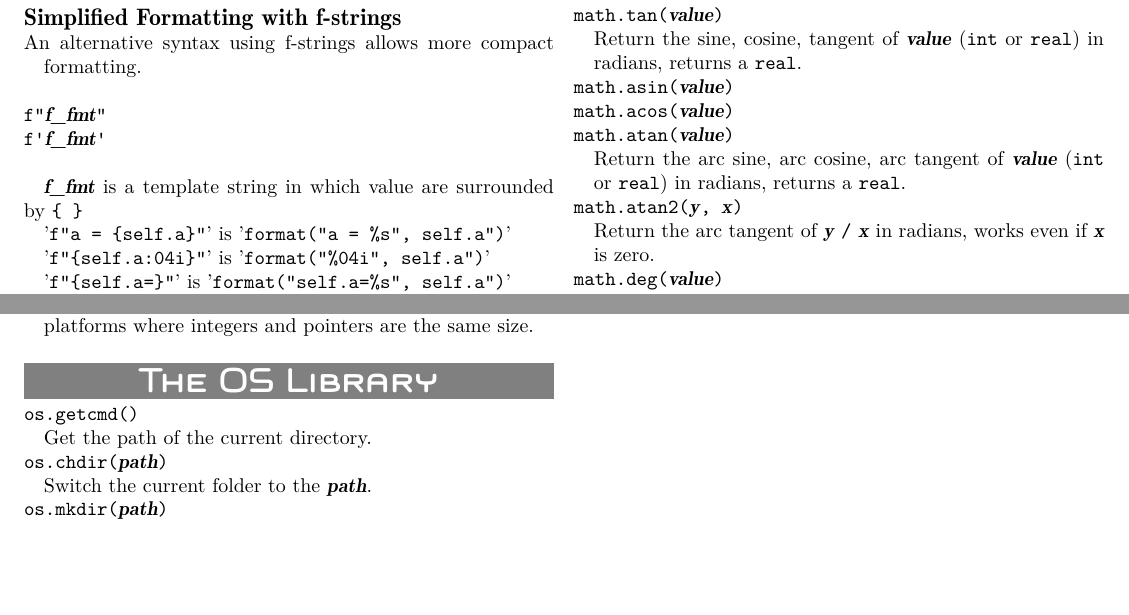
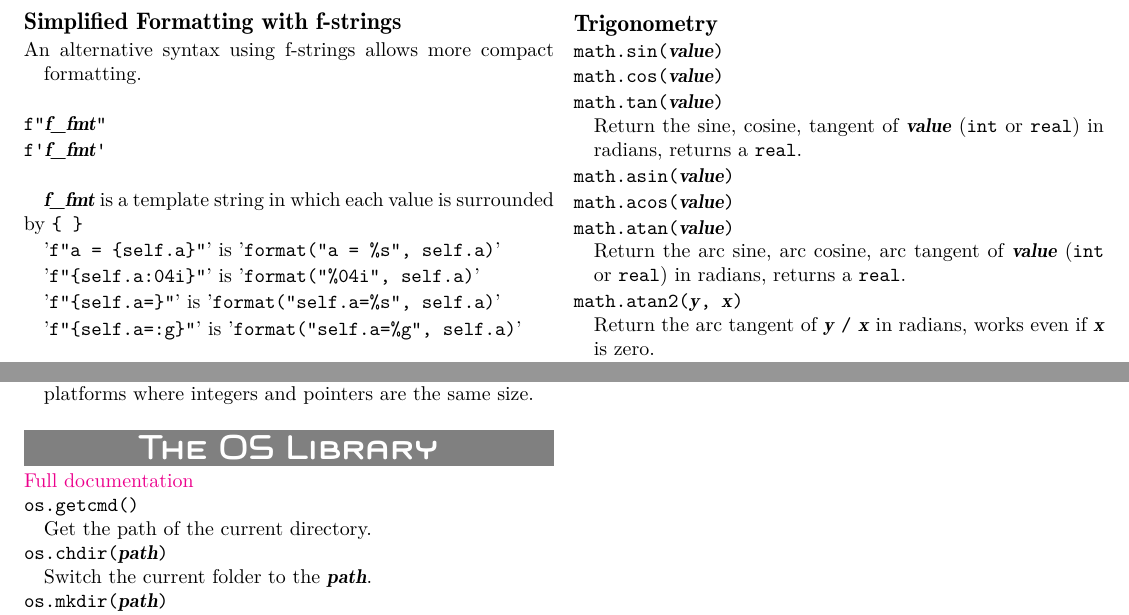
Before and after one commit to berry-lang/berry_doc, a LaTeX thesis (en_short/index.tex, which reads en_short/library.tex): two parts of pages 5 and 7 of 7, joined at a grey line, cut so that both start at the same text, the shorter picture padded with empty space. Compiled offline with XeLaTeX.

Commit message:
checkpoint

```diff
--- a/en_short/library.tex
+++ b/en_short/library.tex
@@ -313,15 +320,15 @@ Returns a formatted string. The pattern starting with \texttt{'\%'} in the forma
 
 \hangpar \texttt{f'}\textib{f\_fmt}\texttt{'}\\
 
-\textib{f\_fmt} is a template string in which value are surrounded by \texttt{\{ \}}
+\textib{f\_fmt} is a template string in which each value is surrounded by \texttt{\{ \}}
 
-'\texttt{f"a = \{self.a\}"}' is  '\texttt{format("a = \%s", self.a")}'
+'\texttt{f"a = \{self.a\}"}' is  '\texttt{format("a = \%s", self.a)}'
 
-'\texttt{f"\{self.a:04i\}"}' is  '\texttt{format("\%04i", self.a")}'
+'\texttt{f"\{self.a:04i\}"}' is  '\texttt{format("\%04i", self.a)}'
 
-'\texttt{f"\{self.a=\}"}' is  '\texttt{format("self.a=\%s", self.a")}'
+'\texttt{f"\{self.a=\}"}' is  '\texttt{format("self.a=\%s", self.a)}'
 
-'\texttt{f"\{self.a=:g\}"}' is  '\texttt{format("self.a=\%g", self.a")}'
+'\texttt{f"\{self.a=:g\}"}' is  '\texttt{format("self.a=\%g", self.a)}'
 
 \section*{The Math Library}
 
@@ -586,6 +603,8 @@ Change the value for module \textib{name}; use with caution as it can disrupt th
 Convert an \textib{int} to \textib{comptr} and backwards, works only for platforms where integers and pointers are the same size.
 
 \section*{The OS Library}
+
+\hangpar \href{https://github.com/berry-lang/berry/wiki/Chapter-7\#module-os}{Full documentation}
 
 \hangpar \texttt{os.getcmd()} \\
 Get the path of the current directory.
```
Also changed, not shown: en_short/library.tex (33 more changed lines).
